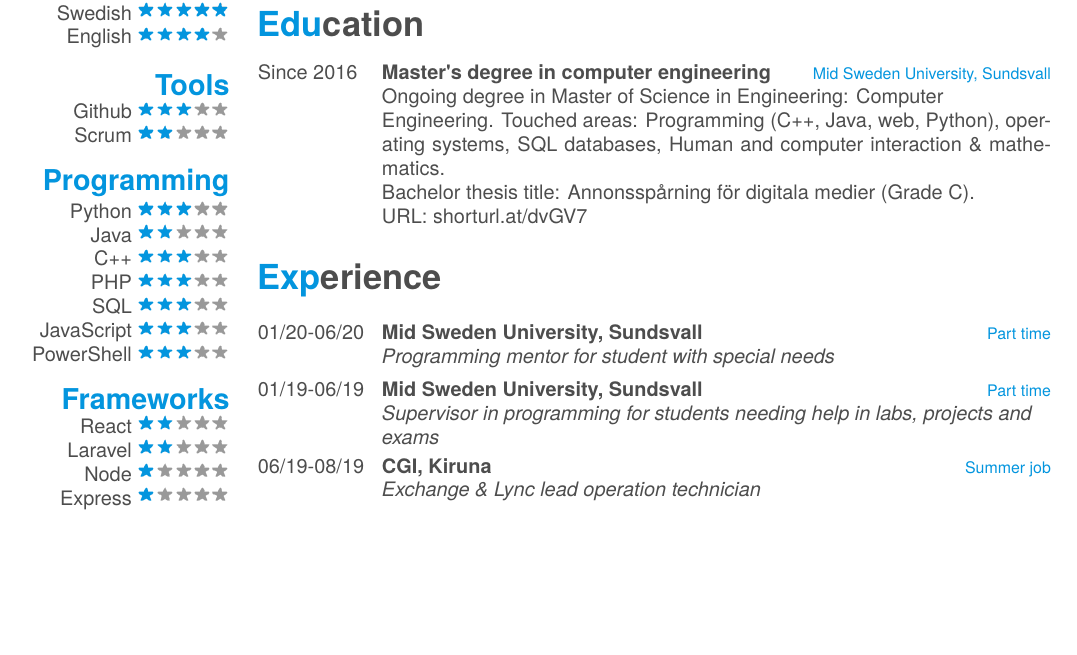
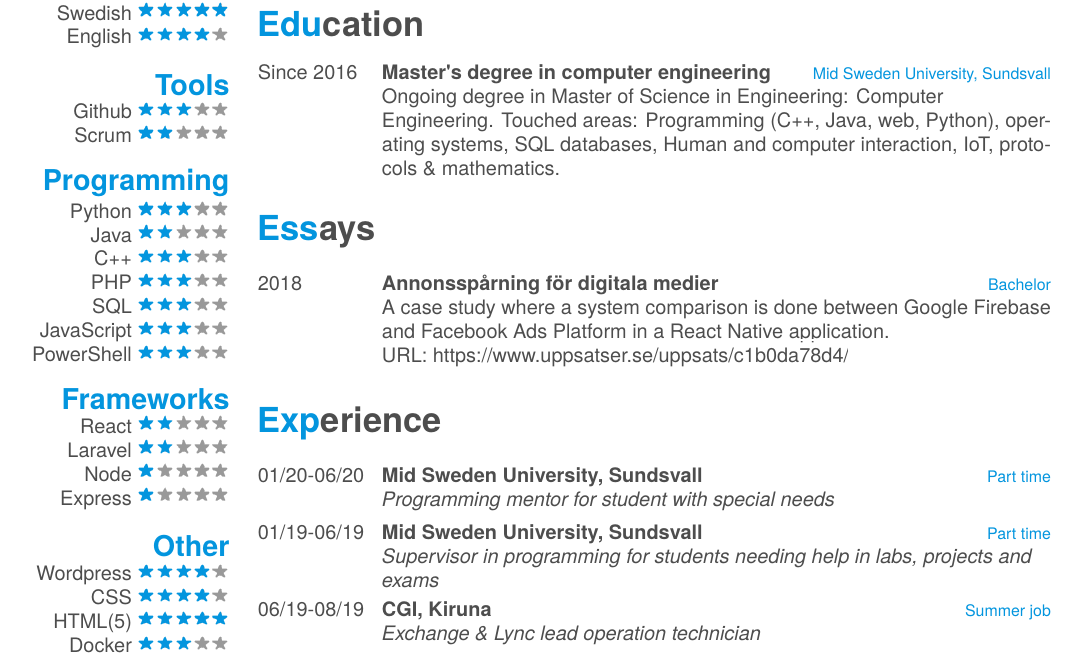
Before and after one commit to linsjb/curriculum-vitae, a LaTeX CV (main.tex, which reads content/education.tex, content/essays.tex): part of page 1 of 2, cut so that both start at the same text, the shorter picture padded with empty space. Compiled offline with XeLaTeX; a missing font is replaced by an installed copy or a similar font.

Commit message:
Structural changes

```diff
--- a/content/education.tex
+++ b/content/education.tex
@@ -9,7 +9,6 @@
     {Master's degree in computer engineering}
     {Mid Sweden University, Sundsvall}
     {%
-      Ongoing degree in Master of Science in Engineering: Computer\\Engineering. Touched areas: Programming (C++, Java, web, Python), operating systems, SQL databases, Human and computer interaction \& mathematics. \\
-      Bachelor thesis title: Annonsspårning för digitala medier (Grade C). \\URL: \href{shorturl.at/dvGV7}{shorturl.at/dvGV7}
+      Ongoing degree in Master of Science in Engineering: Computer\\Engineering. Touched areas: Programming (C++, Java, web, Python), operating systems, SQL databases, Human and computer interaction, IoT, protocols \& mathematics.
       }
 \end{entrylist}
--- /dev/null
+++ b/content/essays.tex
@@ -0,0 +1,14 @@
+\section{Essays}
+
+%Degree of Master of Science in Engineering: Computer Engineering
+
+
+\begin{entrylist}
+  \entry
+    {2018}
+    {Annonsspårning för digitala medier}
+    {Bachelor}
+    {%
+      A case study where a system comparison is done between Google Firebase and Facebook Ads Platform in a React Native application. \\URL: \href{https://www.uppsatser.se/uppsats/c1b0da78d4/}{https://www.uppsatser.se/uppsats/c1b0da78d4/}
+      }
+\end{entrylist}
```
Also changed, not shown: main.tex (+1 -0 lines).
